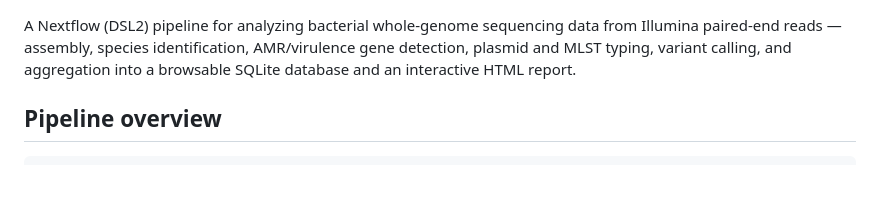
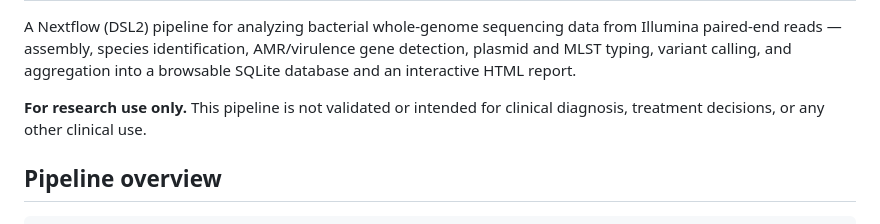
Before and after one commit to xrazmo/track-path-nf, a Markdown page: README.md, the part around one of its changes. Drawn GitHub-style; blank space fills up the shorter version.

Commit message:
Add logo, use TRACK-PATH casing, note research-use-only

```diff
--- a/README.md
+++ b/README.md
@@ -2,5 +4,7 @@
 
 A Nextflow (DSL2) pipeline for analyzing bacterial whole-genome sequencing data from Illumina paired-end reads — assembly, species identification, AMR/virulence gene detection, plasmid and MLST typing, variant calling, and aggregation into a browsable SQLite database and an interactive HTML report.
+
+**For research use only.** This pipeline is not validated or intended for clinical diagnosis, treatment decisions, or any other clinical use.
 
 ## Pipeline overview
 
```
Also changed, not shown: other parts of README.md (+3 -1 lines).
